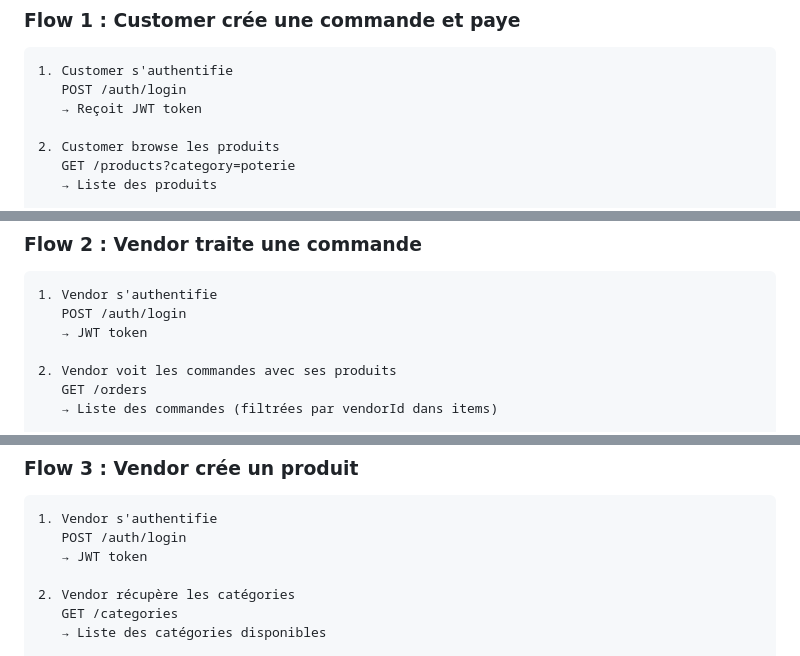
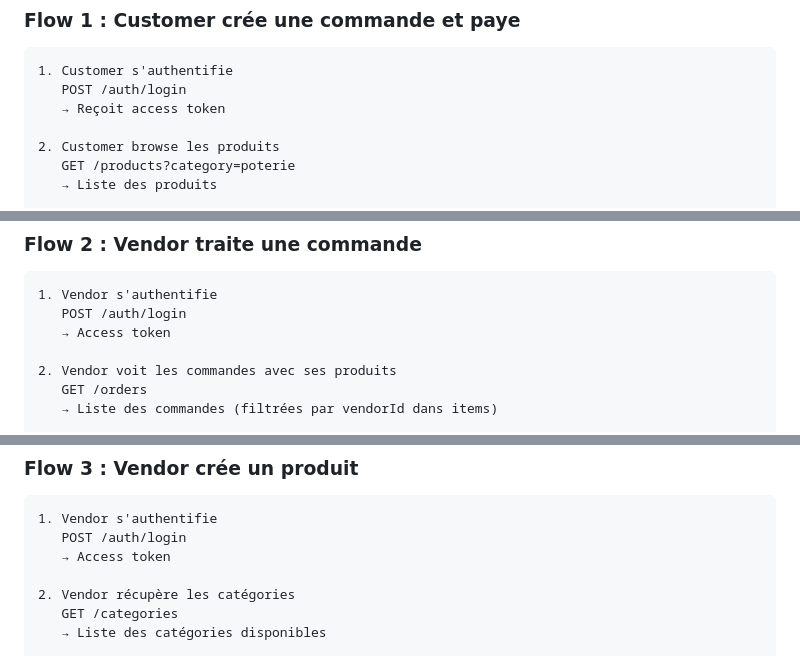
Before and after one commit to Y4NN777/SahelArt-Market, a Markdown page: docs/API.md, 3 parts joined by grey strips. GitHub-like rendering.

````diff
--- a/docs/API.md
+++ b/docs/API.md
@@ -1545,7 +1607,7 @@ Suspendre un utilisateur.
 ```
 1. Customer s'authentifie
    POST /auth/login
-   → Reçoit JWT token
+   → Reçoit access token
 
 2. Customer browse les produits
    GET /products?category=poterie
@@ -1578,7 +1640,7 @@ Suspendre un utilisateur.
 ```
 1. Vendor s'authentifie
    POST /auth/login
-   → JWT token
+   → Access token
 
 2. Vendor voit les commandes avec ses produits
    GET /orders
@@ -1604,7 +1666,7 @@ Suspendre un utilisateur.
 ```
 1. Vendor s'authentifie
    POST /auth/login
-   → JWT token
+   → Access token
 
 2. Vendor récupère les catégories
    GET /categories
````
Also changed, not shown: other parts of docs/API.md (+77 -15 lines).
